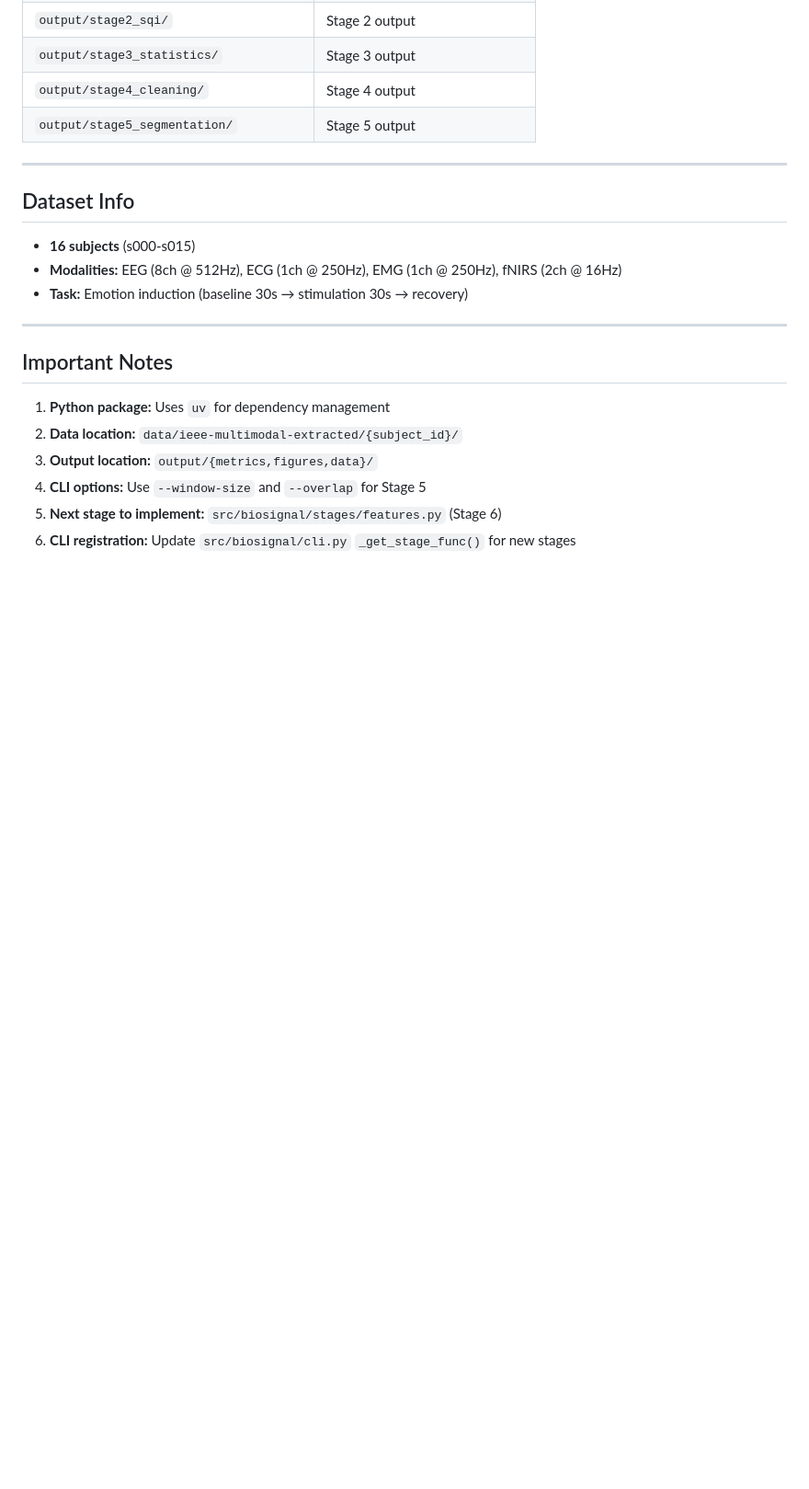
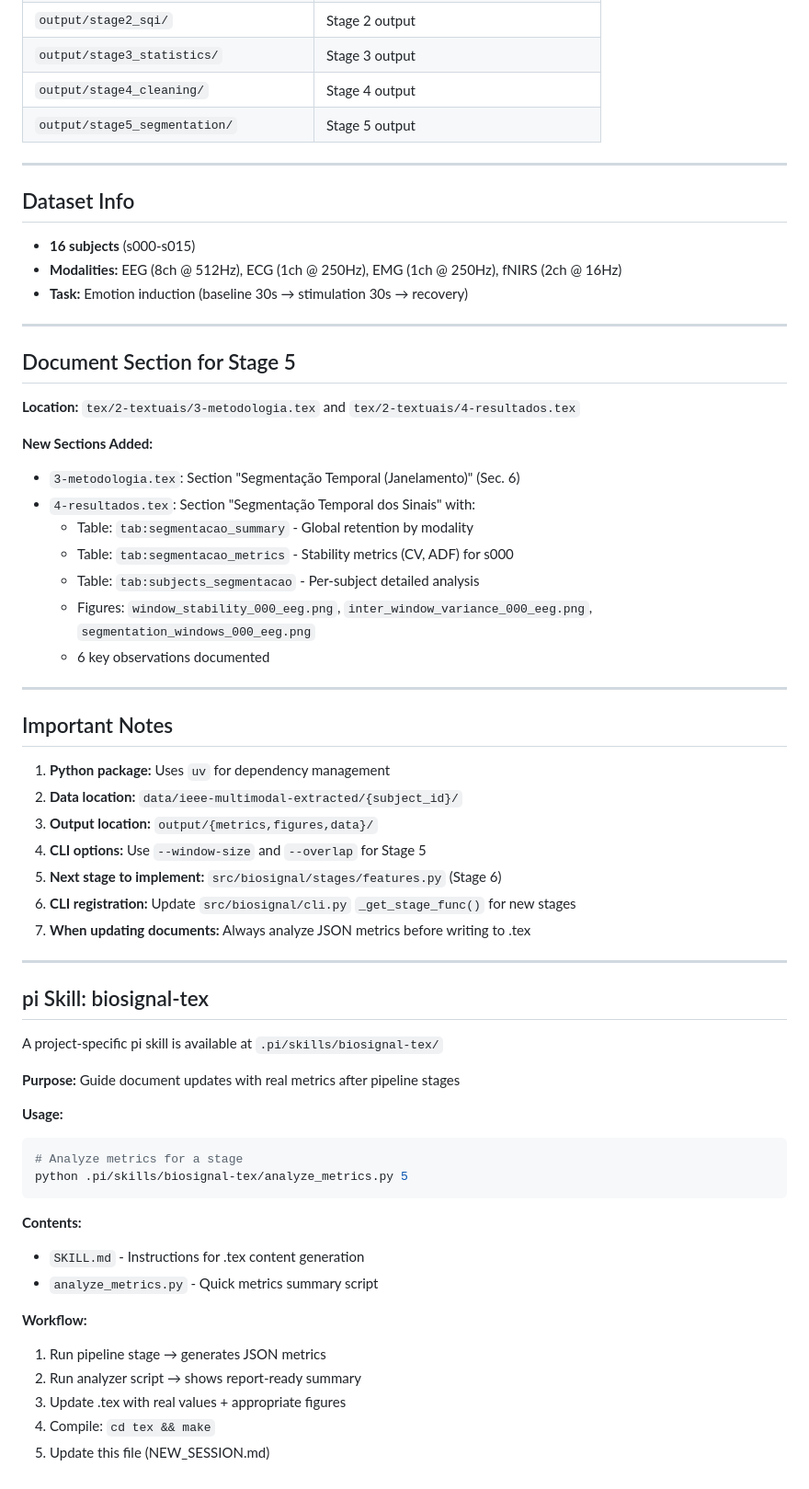
Before and after one commit to gabrielfruet/biosignal-processing, a Markdown page: docs/NEW_SESSION.md, the part around one of its changes. Shown at 92% size. GitHub-like rendering; blank space fills up the shorter version.

Commit message:
update new session

````diff
--- a/docs/NEW_SESSION.md
+++ b/docs/NEW_SESSION.md
@@ -101,6 +125,21 @@ uv run python -m biosignal list-stages
 
 ---
 
+## Document Section for Stage 5
+
+**Location:** `tex/2-textuais/3-metodologia.tex` and `tex/2-textuais/4-resultados.tex`
+
+**New Sections Added:**
+- `3-metodologia.tex`: Section "Segmentação Temporal (Janelamento)" (Sec. 6)
+- `4-resultados.tex`: Section "Segmentação Temporal dos Sinais" with:
+  - Table: `tab:segmentacao_summary` - Global retention by modality
+  - Table: `tab:segmentacao_metrics` - Stability metrics (CV, ADF) for s000
+  - Table: `tab:subjects_segmentacao` - Per-subject detailed analysis
+  - Figures: `window_stability_000_eeg.png`, `inter_window_variance_000_eeg.png`, `segmentation_windows_000_eeg.png`
+  - 6 key observations documented
+
+---
+
 ## Important Notes
 
 1. **Python package:** Uses `uv` for dependency management
@@ -108,4 +147,30 @@ uv run python -m biosignal list-stages
 3. **Output location:** `output/{metrics,figures,data}/`
 4. **CLI options:** Use `--window-size` and `--overlap` for Stage 5
 5. **Next stage to implement:** `src/biosignal/stages/features.py` (Stage 6)
-5. **CLI registration:** Update `src/biosignal/cli.py` `_get_stage_func()` for new stages
+6. **CLI registration:** Update `src/biosignal/cli.py` `_get_stage_func()` for new stages
+7. **When updating documents:** Always analyze JSON metrics before writing to .tex
+
+---
+
+## pi Skill: biosignal-tex
+
+A project-specific pi skill is available at `.pi/skills/biosignal-tex/`
+
+**Purpose:** Guide document updates with real metrics after pipeline stages
+
+**Usage:**
+```bash
+# Analyze metrics for a stage
+python .pi/skills/biosignal-tex/analyze_metrics.py 5
+```
+
+**Contents:**
+- `SKILL.md` - Instructions for .tex content generation
+- `analyze_metrics.py` - Quick metrics summary script
+
+**Workflow:**
+1. Run pipeline stage → generates JSON metrics
+2. Run analyzer script → shows report-ready summary
+3. Update .tex with real values + appropriate figures
+4. Compile: `cd tex && make`
+5. Update this file (NEW_SESSION.md)
````
Also changed, not shown: other parts of docs/NEW_SESSION.md (+33 -9 lines).
